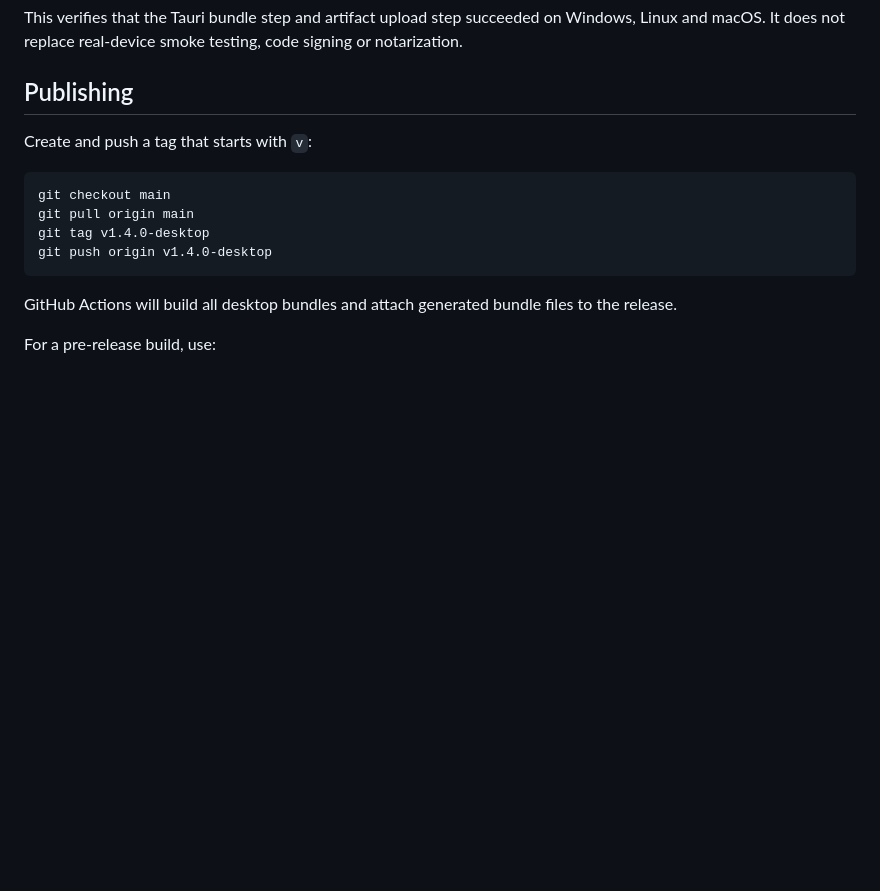
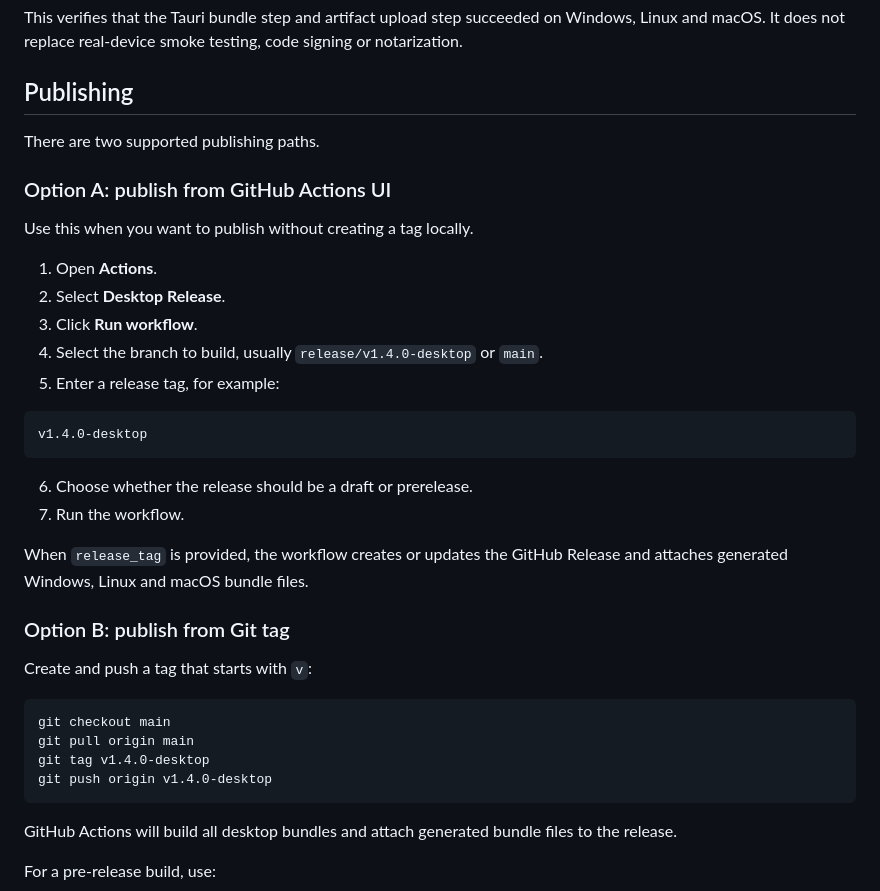
Before and after one commit to Azurefly/omnishare, a Markdown page: docs/DESKTOP_RELEASE.md, the part around the change. Rendered like a GitHub page; blank space fills up the shorter version.

Commit message:
docs: document manual desktop release publishing

````diff
--- a/docs/DESKTOP_RELEASE.md
+++ b/docs/DESKTOP_RELEASE.md
@@ -82,6 +82,29 @@ This verifies that the Tauri bundle step and artifact upload step succeeded on W
 
 ## Publishing
 
+There are two supported publishing paths.
+
+### Option A: publish from GitHub Actions UI
+
+Use this when you want to publish without creating a tag locally.
+
+1. Open **Actions**.
+2. Select **Desktop Release**.
+3. Click **Run workflow**.
+4. Select the branch to build, usually `release/v1.4.0-desktop` or `main`.
+5. Enter a release tag, for example:
+
+```text
+v1.4.0-desktop
+```
+
+6. Choose whether the release should be a draft or prerelease.
+7. Run the workflow.
+
+When `release_tag` is provided, the workflow creates or updates the GitHub Release and attaches generated Windows, Linux and macOS bundle files.
+
+### Option B: publish from Git tag
+
 Create and push a tag that starts with `v`:
 
 ```bash
````
